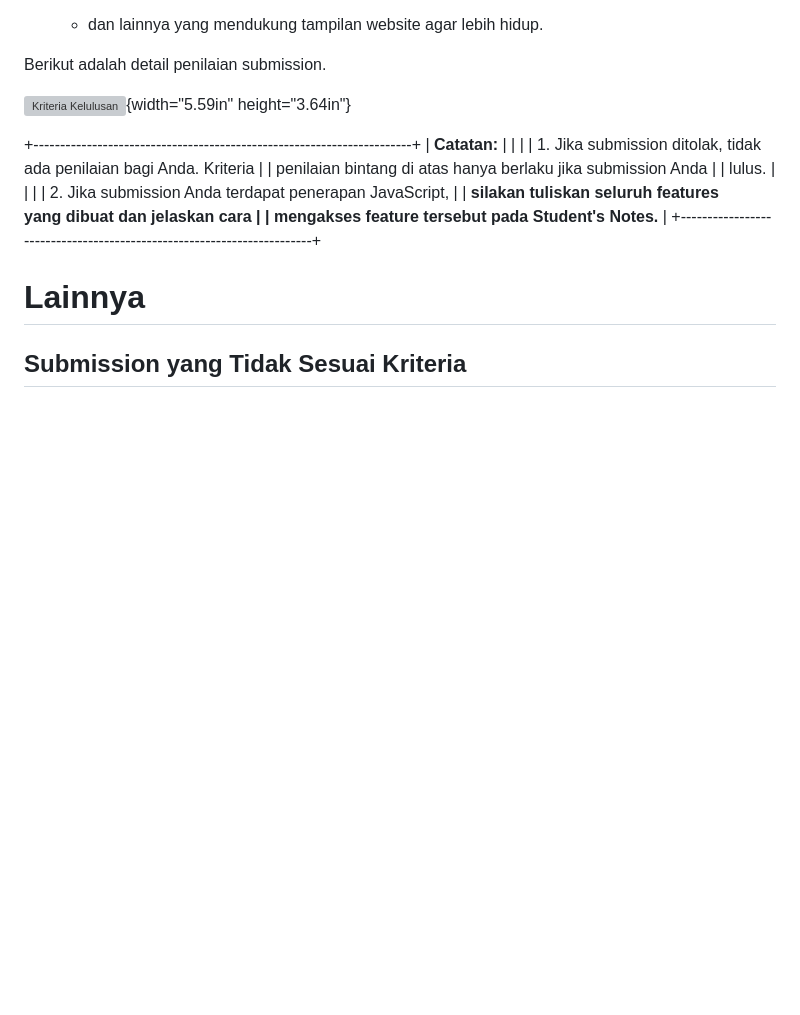
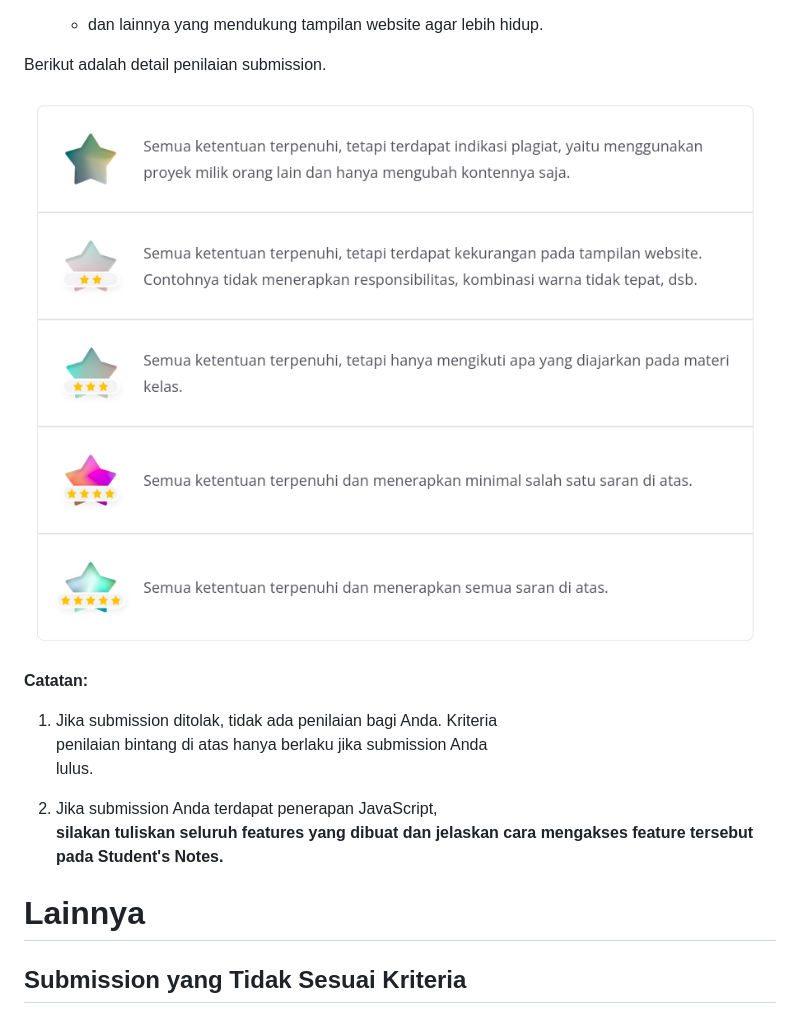
Before and after one commit to aantriono82/Belajar-Web, a Markdown page: README.md, the part around the change printed below. Rendered like a GitHub page; blank space fills up the shorter version; grey boxes are pictures that could not be loaded.

```diff
--- a/README.md
+++ b/README.md
@@ -136,20 +136,18 @@ berdasarkan dari parameter yang ada. Anda dapat menerapkan beberapa
 
 Berikut adalah detail penilaian submission.
 
-![Kriteria Kelulusan]("~/aantriono/Code/Belajar-Web/Pic2.png"){width="5.59in"
-height="3.64in"}
+![Kriteria Kelulusan](https://github.com/aantriono82/Belajar-Web/blob/master/image/Pic2.png?raw:true)
 
-+-----------------------------------------------------------------------+
-| **Catatan:**                                                          |
-|                                                                       |
-| 1.  Jika submission ditolak, tidak ada penilaian bagi Anda. Kriteria  |
-|     penilaian bintang di atas hanya berlaku jika submission Anda      |
-|     lulus.                                                            |
-|                                                                       |
-| 2.  Jika submission Anda terdapat penerapan JavaScript,               |
-|     **silakan tuliskan seluruh features yang dibuat dan jelaskan cara |
-|     mengakses feature tersebut pada Student\'s Notes.**               |
-+-----------------------------------------------------------------------+
+
+ **Catatan:**
+
+ 1.  Jika submission ditolak, tidak ada penilaian bagi Anda. Kriteria
+     penilaian bintang di atas hanya berlaku jika submission Anda
+     lulus.
+
+ 2.  Jika submission Anda terdapat penerapan JavaScript,
+     **silakan tuliskan seluruh features yang dibuat dan jelaskan cara
+     mengakses feature tersebut pada Student\'s Notes.**
 
 # Lainnya
 
```
Also changed, not shown: other parts of README.md (+25 -25 lines).
